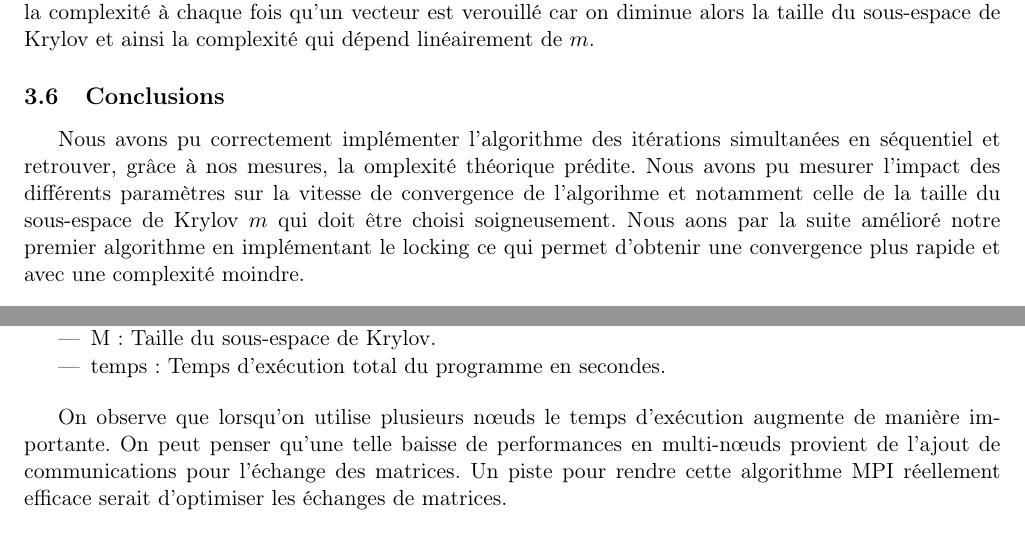
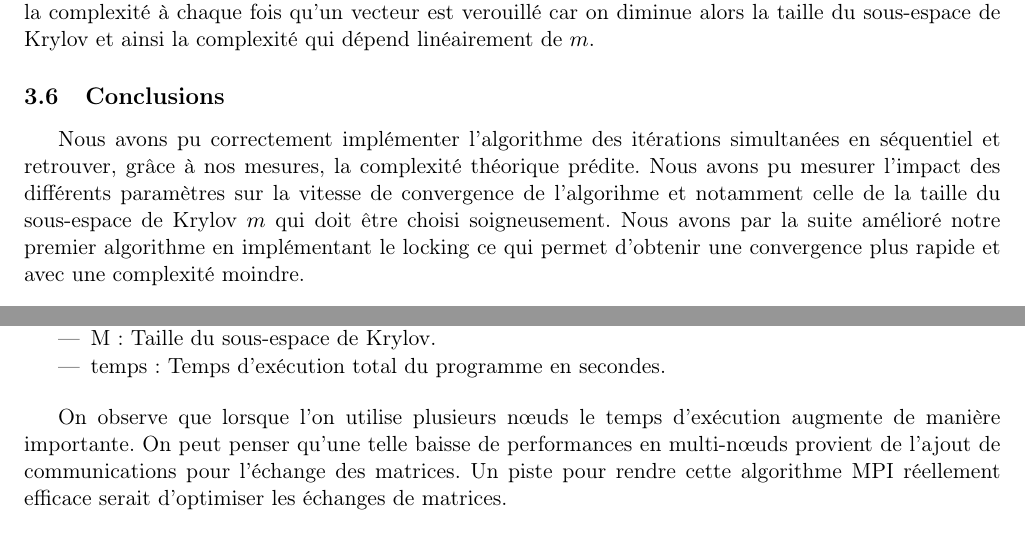
Before and after one commit to matthiasbe/sim, a LaTeX document (rapport/rapport.tex): two parts of pages 10 and 13 of 14, joined at a grey line, cut so that both start at the same text. Compiled offline with pdfLaTeX.

Commit message:
Fix type

```diff
--- a/rapport/rapport.tex
+++ b/rapport/rapport.tex
@@ -312,7 +312,7 @@
 		En outre, en plus de diminuer le nombre d'itérations, la méthode de locking permet de diminuer la complexité à chaque fois qu'un vecteur est verouillé car on diminue alors la taille du sous-espace de Krylov et ainsi la complexité qui dépend linéairement de $m$.
 
 	\subsection{Conclusions}
-		Nous avons pu correctement implémenter l'algorithme des itérations simultanées en séquentiel et retrouver, grâce à nos mesures, la omplexité théorique prédite. Nous avons pu mesurer l'impact des différents paramètres sur la vitesse de convergence de l'algorihme et notamment celle de la taille du sous-espace de Krylov $m$ qui doit être choisi soigneusement. Nous aons par la suite amélioré notre premier algorithme en implémentant le locking ce qui permet d'obtenir une convergence plus rapide et avec une complexité moindre.
+		Nous avons pu correctement implémenter l'algorithme des itérations simultanées en séquentiel et retrouver, grâce à nos mesures, la complexité théorique prédite. Nous avons pu mesurer l'impact des différents paramètres sur la vitesse de convergence de l'algorihme et notamment celle de la taille du sous-espace de Krylov $m$ qui doit être choisi soigneusement. Nous avons par la suite amélioré notre premier algorithme en implémentant le locking ce qui permet d'obtenir une convergence plus rapide et avec une complexité moindre.
 
 \section{Cas parallèle}
 	\subsection{Approches utilisées}
@@ -425,7 +425,7 @@
 
 			\bigskip
 
-			On observe que lorsqu'on utilise plusieurs n\oe{}uds le temps d'exécution augmente de manière importante. On peut penser qu'une telle baisse de performances en multi-n\oe{}uds provient de l'ajout de communications pour l'échange des matrices. Un piste pour rendre cette algorithme MPI réellement efficace serait d'optimiser les échanges de matrices.
+			On observe que lorsque l'on utilise plusieurs n\oe{}uds le temps d'exécution augmente de manière importante. On peut penser qu'une telle baisse de performances en multi-n\oe{}uds provient de l'ajout de communications pour l'échange des matrices. Un piste pour rendre cette algorithme MPI réellement efficace serait d'optimiser les échanges de matrices.
 
 	\subsection{Conclusions}
 
```
Also changed, not shown: rapport/rapport.pdf.
